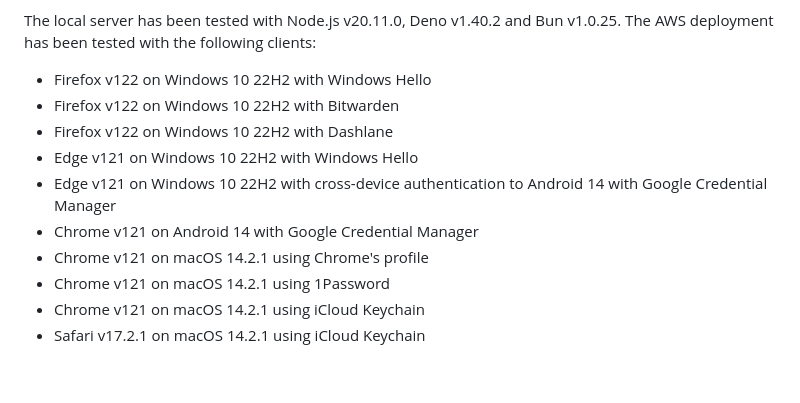
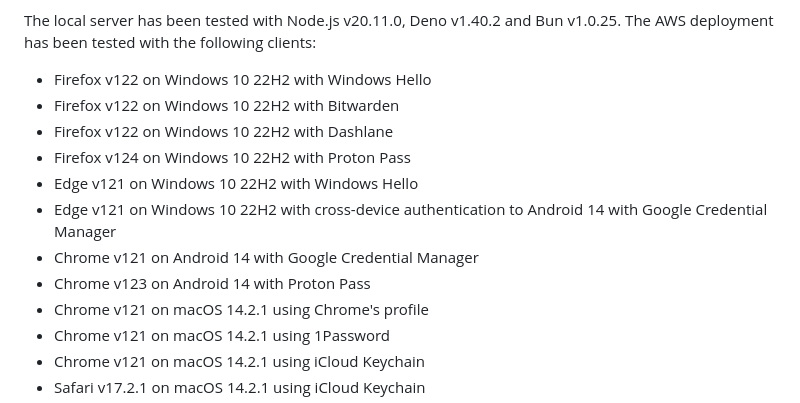
Before and after one commit to Ortham/passkeys-relying-party, a Markdown page: README.md, the part around the change. GitHub-like rendering; blank space fills up the shorter version.

Commit message:
Add Proton Pass as a tested authenticator

```diff
--- a/README.md
+++ b/README.md
@@ -9,9 +9,11 @@ The local server has been tested with Node.js v20.11.0, Deno v1.40.2 and Bun v1.
 - Firefox v122 on Windows 10 22H2 with Windows Hello
 - Firefox v122 on Windows 10 22H2 with Bitwarden
 - Firefox v122 on Windows 10 22H2 with Dashlane
+- Firefox v124 on Windows 10 22H2 with Proton Pass
 - Edge v121 on Windows 10 22H2 with Windows Hello
 - Edge v121 on Windows 10 22H2 with cross-device authentication to Android 14 with Google Credential Manager
 - Chrome v121 on Android 14 with Google Credential Manager
+- Chrome v123 on Android 14 with Proton Pass
 - Chrome v121 on macOS 14.2.1 using Chrome's profile
 - Chrome v121 on macOS 14.2.1 using 1Password
 - Chrome v121 on macOS 14.2.1 using iCloud Keychain
```
